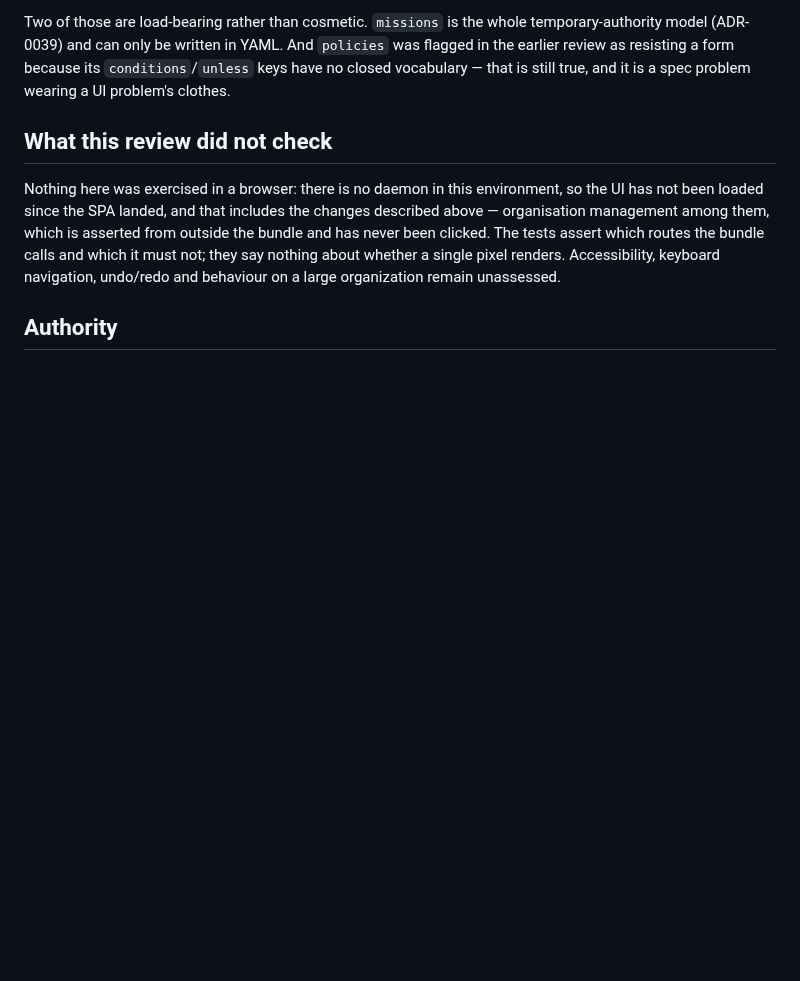
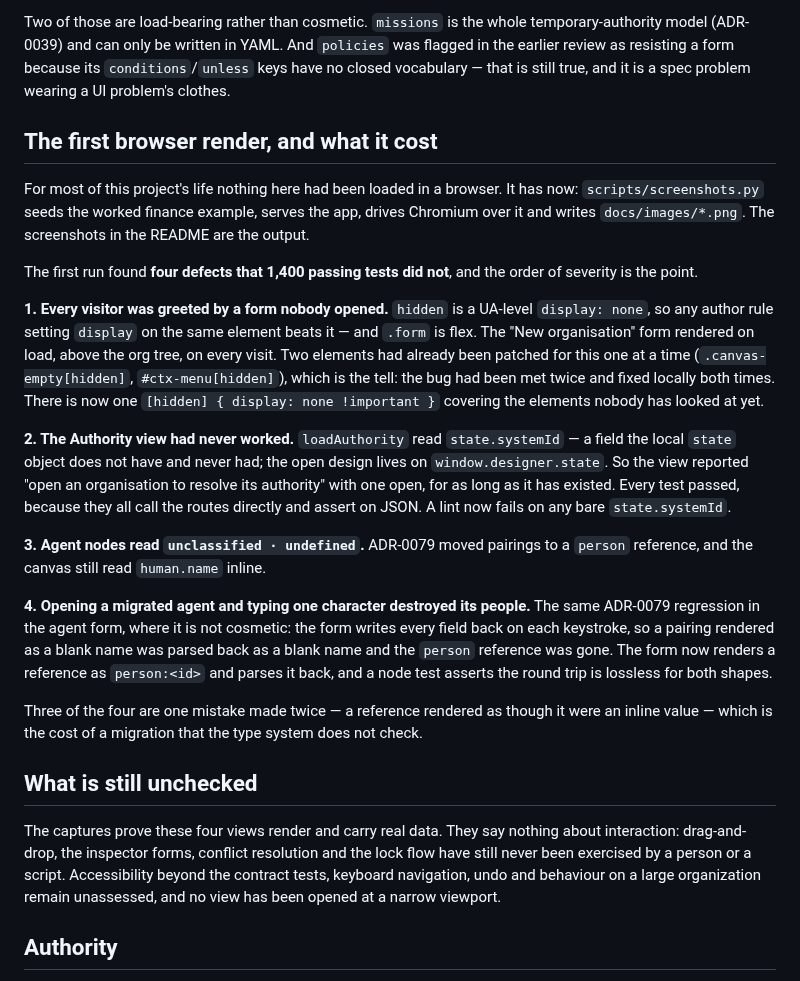
Before and after one commit to zoetsekas/agentic-organization, a Markdown page: docs/DESIGNER.md, the part around the change. Rendered like a GitHub page; blank space fills up the shorter version.

```diff
--- a/docs/DESIGNER.md
+++ b/docs/DESIGNER.md
@@ -348,15 +348,54 @@ temporary-authority model (ADR-0039) and can only be written in YAML. And
 `conditions`/`unless` keys have no closed vocabulary — that is still true, and
 it is a spec problem wearing a UI problem's clothes.
 
-## What this review did not check
+## The first browser render, and what it cost
 
-Nothing here was exercised in a browser: there is no daemon in this
-environment, so the UI has not been loaded since the SPA landed, and that
-includes the changes described above — organisation management among them,
-which is asserted from outside the bundle and has never been clicked. The tests assert which routes the bundle
-calls and which it must not; they say nothing about whether a single pixel
-renders. Accessibility, keyboard navigation, undo/redo and behaviour on a large
-organization remain unassessed.
+For most of this project's life nothing here had been loaded in a browser. It
+has now: `scripts/screenshots.py` seeds the worked finance example, serves the
+app, drives Chromium over it and writes `docs/images/*.png`. The screenshots in
+the README are the output.
+
+The first run found **four defects that 1,400 passing tests did not**, and the
+order of severity is the point.
+
+**1. Every visitor was greeted by a form nobody opened.** `hidden` is a
+UA-level `display: none`, so any author rule setting `display` on the same
+element beats it — and `.form` is flex. The "New organisation" form rendered on
+load, above the org tree, on every visit. Two elements had already been patched
+for this one at a time (`.canvas-empty[hidden]`, `#ctx-menu[hidden]`), which is
+the tell: the bug had been met twice and fixed locally both times. There is now
+one `[hidden] { display: none !important }` covering the elements nobody has
+looked at yet.
+
+**2. The Authority view had never worked.** `loadAuthority` read
+`state.systemId` — a field the local `state` object does not have and never
+had; the open design lives on `window.designer.state`. So the view reported
+"open an organisation to resolve its authority" with one open, for as long as
+it has existed. Every test passed, because they all call the routes directly
+and assert on JSON. A lint now fails on any bare `state.systemId`.
+
+**3. Agent nodes read `unclassified · undefined`.** ADR-0079 moved pairings to
+a `person` reference, and the canvas still read `human.name` inline.
+
+**4. Opening a migrated agent and typing one character destroyed its people.**
+The same ADR-0079 regression in the agent form, where it is not cosmetic: the
+form writes every field back on each keystroke, so a pairing rendered as a
+blank name was parsed back as a blank name and the `person` reference was
+gone. The form now renders a reference as `person:<id>` and parses it back,
+and a node test asserts the round trip is lossless for both shapes.
+
+Three of the four are one mistake made twice — a reference rendered as though
+it were an inline value — which is the cost of a migration that the type system
+does not check.
+
+## What is still unchecked
+
+The captures prove these four views render and carry real data. They say
+nothing about interaction: drag-and-drop, the inspector forms, conflict
+resolution and the lock flow have still never been exercised by a person or a
+script. Accessibility beyond the contract tests, keyboard navigation, undo and
+behaviour on a large organization remain unassessed, and no view has been
+opened at a narrow viewport.
 
 ## Authority
 
```
Also changed, not shown: README.md (+19 -0 lines), docs/ARCHITECTURE.md (+1 -0 lines), docs/images/designer-authority.png (added), docs/images/designer-canvas.png (added), docs/images/designer-org-chart.png (added), docs/images/designer-publish.png (added), 6 other files.
